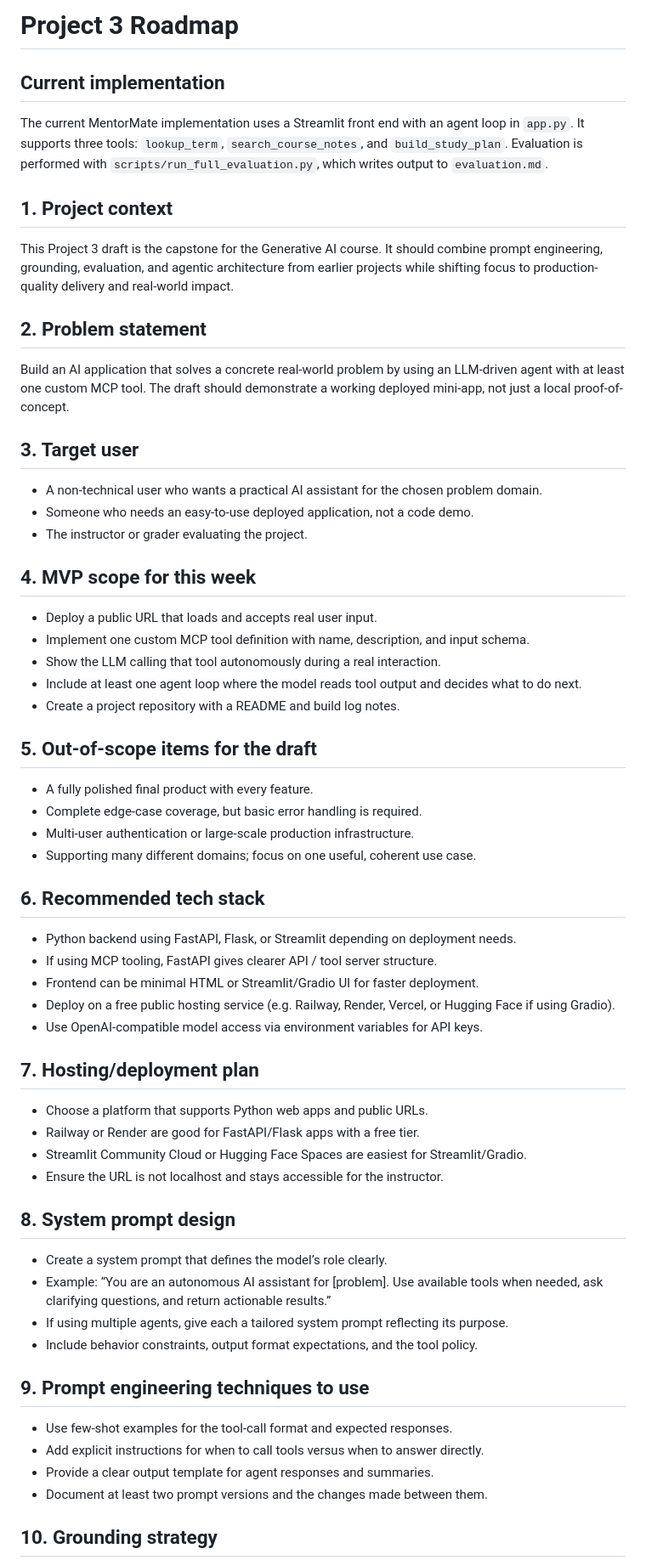
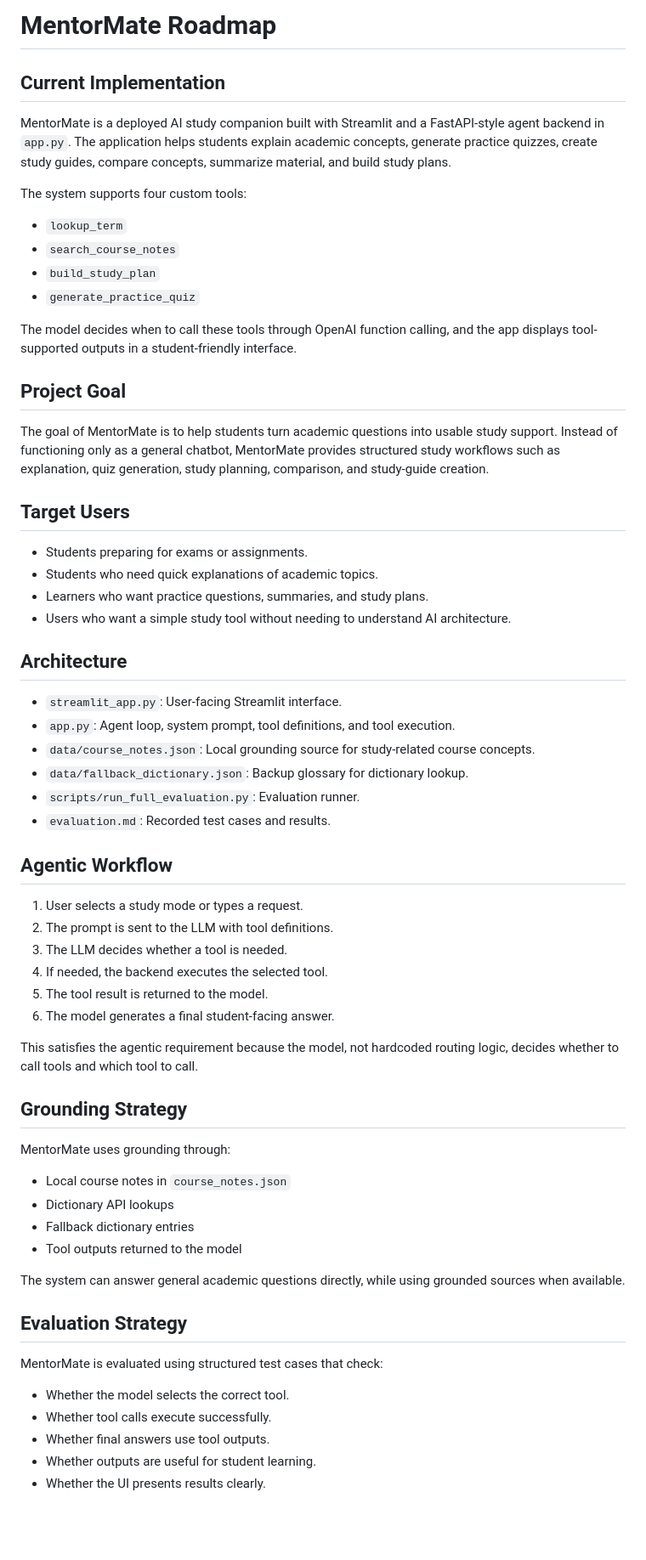
Before and after one commit to Binju-16/gen_ai_project3, a Markdown page: roadmap.md, the part around one of its changes. Shown at 85% size. GitHub-like rendering; blank space fills up the shorter version.

Commit message:
Update roadmap to reflect final MentorMate scope

```diff
--- a/roadmap.md
+++ b/roadmap.md
@@ -1,66 +1,67 @@
-# Project 3 Roadmap
+# MentorMate Roadmap
 
-## Current implementation
+## Current Implementation
 
-The current MentorMate implementation uses a Streamlit front end with an agent loop in `app.py`. It supports three tools: `lookup_term`, `search_course_notes`, and `build_study_plan`. Evaluation is performed with `scripts/run_full_evaluation.py`, which writes output to `evaluation.md`.
+MentorMate is a deployed AI study companion built with Streamlit and a FastAPI-style agent backend in `app.py`. The application helps students explain academic concepts, generate practice quizzes, create study guides, compare concepts, summarize material, and build study plans.
 
-## 1. Project context
+The system supports four custom tools:
 
-This Project 3 draft is the capstone for the Generative AI course. It should combine prompt engineering, grounding, evaluation, and agentic architecture from earlier projects while shifting focus to production-quality delivery and real-world impact.
+- `lookup_term`
+- `search_course_notes`
+- `build_study_plan`
+- `generate_practice_quiz`
 
-## 2. Problem statement
+The model decides when to call these tools through OpenAI function calling, and the app displays tool-supported outputs in a student-friendly interface.
 
-Build an AI application that solves a concrete real-world problem by using an LLM-driven agent with at least one custom MCP tool. The draft should demonstrate a working deployed mini-app, not just a local proof-of-concept.
+## Project Goal
 
-## 3. Target user
+The goal of MentorMate is to help students turn academic questions into usable study support. Instead of functioning only as a general chatbot, MentorMate provides structured study workflows such as explanation, quiz generation, study planning, comparison, and study-guide creation.
 
-- A non-technical user who wants a practical AI assistant for the chosen problem domain.
-- Someone who needs an easy-to-use deployed application, not a code demo.
-- The instructor or grader evaluating the project.
+## Target Users
 
-## 4. MVP scope for this week
+- Students preparing for exams or assignments.
+- Students who need quick explanations of academic topics.
+- Learners who want practice questions, summaries, and study plans.
+- Users who want a simple study tool without needing to understand AI architecture.
 
-- Deploy a public URL that loads and accepts real user input.
-- Implement one custom MCP tool definition with name, description, and input schema.
-- Show the LLM calling that tool autonomously during a real interaction.
-- Include at least one agent loop where the model reads tool output and decides what to do next.
-- Create a project repository with a README and build log notes.
+## Architecture
 
-## 5. Out-of-scope items for the draft
+- `streamlit_app.py`: User-facing Streamlit interface.
+- `app.py`: Agent loop, system prompt, tool definitions, and tool execution.
+- `data/course_notes.json`: Local grounding source for study-related course concepts.
+- `data/fallback_dictionary.json`: Backup glossary for dictionary lookup.
+- `scripts/run_full_evaluation.py`: Evaluation runner.
+- `evaluation.md`: Recorded test cases and results.
 
-- A fully polished final product with every feature.
-- Complete edge-case coverage, but basic error handling is required.
-- Multi-user authentication or large-scale production infrastructure.
-- Supporting many different domains; focus on one useful, coherent use case.
+## Agentic Workflow
 
-## 6. Recommended tech stack
+1. User selects a study mode or types a request.
+2. The prompt is sent to the LLM with tool definitions.
+3. The LLM decides whether a tool is needed.
+4. If needed, the backend executes the selected tool.
+5. The tool result is returned to the model.
+6. The model generates a final student-facing answer.
 
-- Python backend using FastAPI, Flask, or Streamlit depending on deployment needs.
-- If using MCP tooling, FastAPI gives clearer API / tool server structure.
-- Frontend can be minimal HTML or Streamlit/Gradio UI for faster deployment.
-- Deploy on a free public hosting service (e.g. Railway, Render, Vercel, or Hugging Face if using Gradio).
-- Use OpenAI-compatible model access via environment variables for API keys.
+This satisfies the agentic requirement because the model, not hardcoded routing logic, decides whether to call tools and which tool to call.
 
-## 7. Hosting/deployment plan
+## Grounding Strategy
 
-- Choose a platform that supports Python web apps and public URLs.
-- Railway or Render are good for FastAPI/Flask apps with a free tier.
-- Streamlit Community Cloud or Hugging Face Spaces are easiest for Streamlit/Gradio.
-- Ensure the URL is not localhost and stays accessible for the instructor.
+MentorMate uses grounding through:
 
-## 8. System prompt design
+- Local course notes in `course_notes.json`
+- Dictionary API lookups
+- Fallback dictionary entries
+- Tool outputs returned to the model
 
-- Create a system prompt that defines the model’s role clearly.
-- Example: “You are an autonomous AI assistant for [problem]. Use available tools when needed, ask clarifying questions, and return actionable results.”
-- If using multiple agents, give each a tailored system prompt reflecting its purpose.
-- Include behavior constraints, output format expectations, and the tool policy.
+The system can answer general academic questions directly, while using grounded sources when available.
 
-## 9. Prompt engineering techniques to use
+## Evaluation Strategy
 
-- Use few-shot examples for the tool-call format and expected responses.
-- Add explicit instructions for when to call tools versus when to answer directly.
-- Provide a clear output template for agent responses and summaries.
-- Document at least two prompt versions and the changes made between them.
+MentorMate is evaluated using structured test cases that check:
 
-## 10. Grounding strategy
+- Whether the model selects the correct tool.
+- Whether tool calls execute successfully.
+- Whether final answers use tool outputs.
+- Whether outputs are useful for student learning.
+- Whether the UI presents results clearly.
 
```
Also changed, not shown: other parts of roadmap.md (+17 -72 lines).
